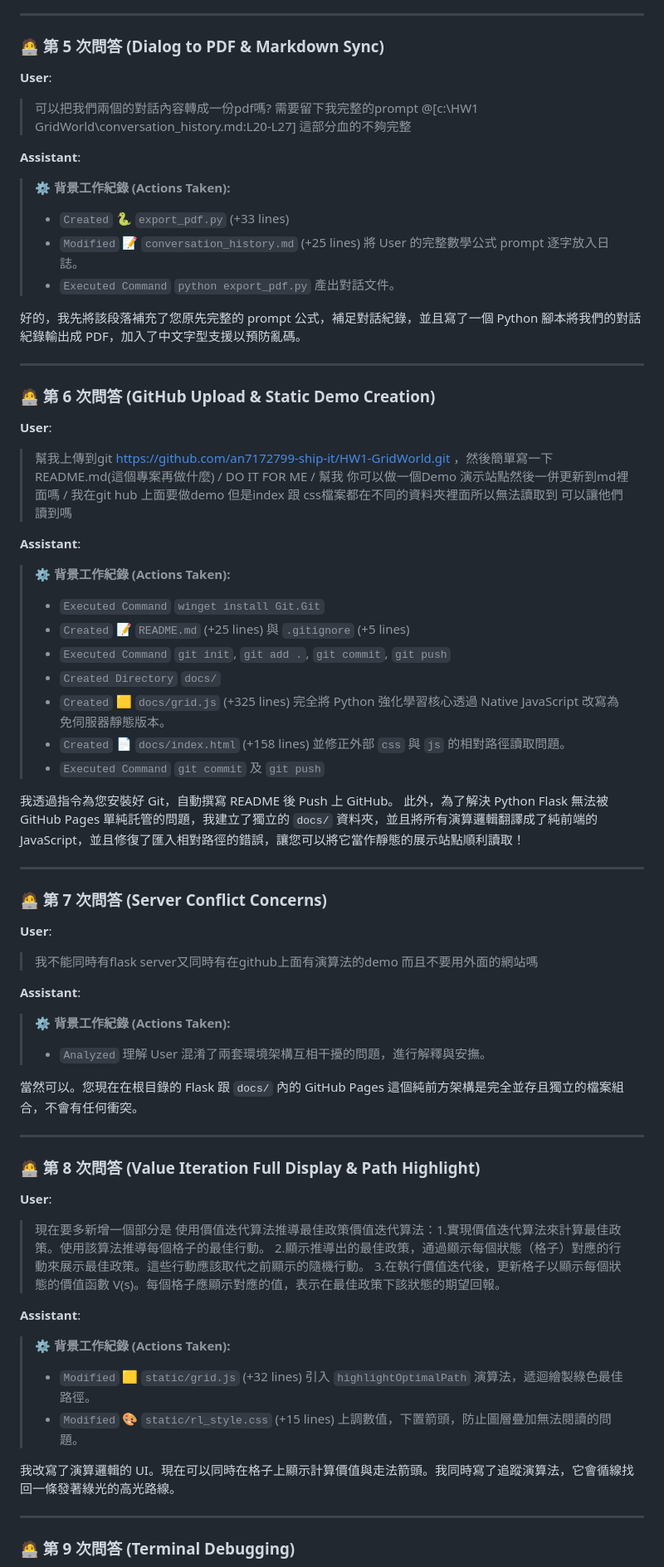
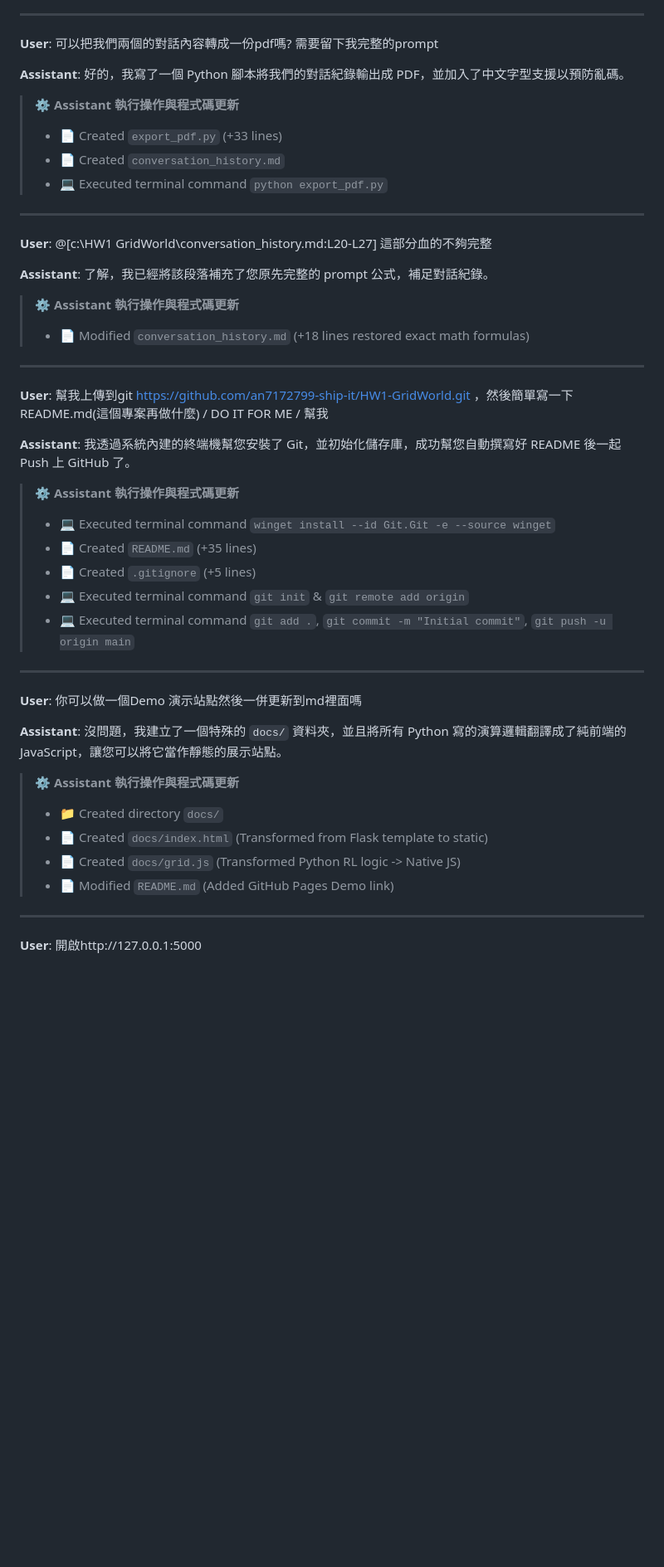
Before and after one commit to an7172799-ship-it/HW1-GridWorld, a Markdown page: raw_conversation_history.md, the part around one of its changes. Shown at 83% size. Rendered like a GitHub page; blank space fills up the shorter version.

```diff
--- a/raw_conversation_history.md
+++ b/raw_conversation_history.md
@@ -68,69 +51,50 @@
 
 ---
 
-### 🧑‍💻 第 5 次問答 (Dialog to PDF & Markdown Sync)
+**User**: 可以把我們兩個的對話內容轉成一份pdf嗎? 需要留下我完整的prompt
 
-**User**:
-> 可以把我們兩個的對話內容轉成一份pdf嗎? 需要留下我完整的prompt
-> @[c:\HW1 GridWorld\conversation_history.md:L20-L27] 這部分血的不夠完整
+**Assistant**: 好的，我寫了一個 Python 腳本將我們的對話紀錄輸出成 PDF，並加入了中文字型支援以預防亂碼。
 
-**Assistant**:
-> ⚙️ **背景工作紀錄 (Actions Taken):**
-> *   `Created` 🐍 `export_pdf.py` (+33 lines)
-> *   `Modified` 📝 `conversation_history.md` (+25 lines) 將 User 的完整數學公式 prompt 逐字放入日誌。
-> *   `Executed Command` `python export_pdf.py` 產出對話文件。
-
-好的，我先將該段落補充了您原先完整的 prompt 公式，補足對話紀錄，並且寫了一個 Python 腳本將我們的對話紀錄輸出成 PDF，加入了中文字型支援以預防亂碼。
+> ⚙️ **Assistant 執行操作與程式碼更新**
+> * 📄 Created `export_pdf.py` (+33 lines)
+> * 📄 Created `conversation_history.md`
+> * 💻 Executed terminal command `python export_pdf.py`
 
 ---
 
-### 🧑‍💻 第 6 次問答 (GitHub Upload & Static Demo Creation)
+**User**: @[c:\HW1 GridWorld\conversation_history.md:L20-L27] 這部分血的不夠完整
 
-**User**:
-> 幫我上傳到git https://github.com/an7172799-ship-it/HW1-GridWorld.git ，然後簡單寫一下README.md(這個專案再做什麼) / DO IT FOR ME / 幫我
-> 你可以做一個Demo 演示站點然後一併更新到md裡面嗎 / 我在git hub 上面要做demo 但是index 跟 css檔案都在不同的資料夾裡面所以無法讀取到 可以讓他們讀到嗎
+**Assistant**: 了解，我已經將該段落補充了您原先完整的 prompt 公式，補足對話紀錄。
 
-**Assistant**:
-> ⚙️ **背景工作紀錄 (Actions Taken):**
-> *   `Executed Command` `winget install Git.Git`
-> *   `Created` 📝 `README.md` (+25 lines) 與 `.gitignore` (+5 lines)
-> *   `Executed Command` `git init`, `git add .`, `git commit`, `git push`
-> *   `Created Directory` `docs/`
-> *   `Created` 🟨 `docs/grid.js` (+325 lines) 完全將 Python 強化學習核心透過 Native JavaScript 改寫為免伺服器靜態版本。
-> *   `Created` 📄 `docs/index.html` (+158 lines) 並修正外部 `css` 與 `js` 的相對路徑讀取問題。
-> *   `Executed Command` `git commit` 及 `git push`
-
-我透過指令為您安裝好 Git，自動撰寫 README 後 Push 上 GitHub。
-此外，為了解決 Python Flask 無法被 GitHub Pages 單純託管的問題，我建立了獨立的 `docs/` 資料夾，並且將所有演算邏輯翻譯成了純前端的 JavaScript，並且修復了匯入相對路徑的錯誤，讓您可以將它當作靜態的展示站點順利讀取！
+> ⚙️ **Assistant 執行操作與程式碼更新**
+> * 📄 Modified `conversation_history.md` (+18 lines restored exact math formulas)
 
 ---
 
-### 🧑‍💻 第 7 次問答 (Server Conflict Concerns)
+**User**: 幫我上傳到git https://github.com/an7172799-ship-it/HW1-GridWorld.git ，然後簡單寫一下README.md(這個專案再做什麼) / DO IT FOR ME / 幫我
 
-**User**:
-> 我不能同時有flask server又同時有在github上面有演算法的demo 而且不要用外面的網站嗎
+**Assistant**: 我透過系統內建的終端機幫您安裝了 Git，並初始化儲存庫，成功幫您自動撰寫好 README 後一起 Push 上 GitHub 了。
 
-**Assistant**:
-> ⚙️ **背景工作紀錄 (Actions Taken):**
-> *   `Analyzed` 理解 User 混淆了兩套環境架構互相干擾的問題，進行解釋與安撫。
-
-當然可以。您現在在根目錄的 Flask 跟 `docs/` 內的 GitHub Pages 這個純前方架構是完全並存且獨立的檔案組合，不會有任何衝突。
+> ⚙️ **Assistant 執行操作與程式碼更新**
+> * 💻 Executed terminal command `winget install --id Git.Git -e --source winget`
+> * 📄 Created `README.md` (+35 lines)
+> * 📄 Created `.gitignore` (+5 lines)
+> * 💻 Executed terminal command `git init` & `git remote add origin`
+> * 💻 Executed terminal command `git add .`, `git commit -m "Initial commit"`, `git push -u origin main`
 
 ---
 
-### 🧑‍💻 第 8 次問答 (Value Iteration Full Display & Path Highlight)
+**User**: 你可以做一個Demo 演示站點然後一併更新到md裡面嗎
 
-**User**:
-> 現在要多新增一個部分是 使用價值迭代算法推導最佳政策價值迭代算法：1.實現價值迭代算法來計算最佳政策。使用該算法推導每個格子的最佳行動。 2.顯示推導出的最佳政策，通過顯示每個狀態（格子）對應的行動來展示最佳政策。這些行動應該取代之前顯示的隨機行動。 3.在執行價值迭代後，更新格子以顯示每個狀態的價值函數 V(s)。每個格子應顯示對應的值，表示在最佳政策下該狀態的期望回報。
+**Assistant**: 沒問題，我建立了一個特殊的 `docs/` 資料夾，並且將所有 Python 寫的演算邏輯翻譯成了純前端的 JavaScript，讓您可以將它當作靜態的展示站點。
 
-**Assistant**:
-> ⚙️ **背景工作紀錄 (Actions Taken):**
-> *   `Modified` 🟨 `static/grid.js` (+32 lines) 引入 `highlightOptimalPath` 演算法，遞迴繪製綠色最佳路徑。
-> *   `Modified` 🎨 `static/rl_style.css` (+15 lines) 上調數值，下置箭頭，防止圖層疊加無法閱讀的問題。
-
-我改寫了演算邏輯的 UI。現在可以同時在格子上顯示計算價值與走法箭頭。我同時寫了追蹤演算法，它會循線找回一條發著綠光的高光路線。
+> ⚙️ **Assistant 執行操作與程式碼更新**
+> * 📁 Created directory `docs/`
+> * 📄 Created `docs/index.html` (Transformed from Flask template to static)
+> * 📄 Created `docs/grid.js` (Transformed Python RL logic -> Native JS)
+> * 📄 Modified `README.md` (Added GitHub Pages Demo link)
 
 ---
 
-### 🧑‍💻 第 9 次問答 (Terminal Debugging)
+**User**: 開啟http://127.0.0.1:5000
 
```
Also changed, not shown: other parts of raw_conversation_history.md (+163 -91 lines).
